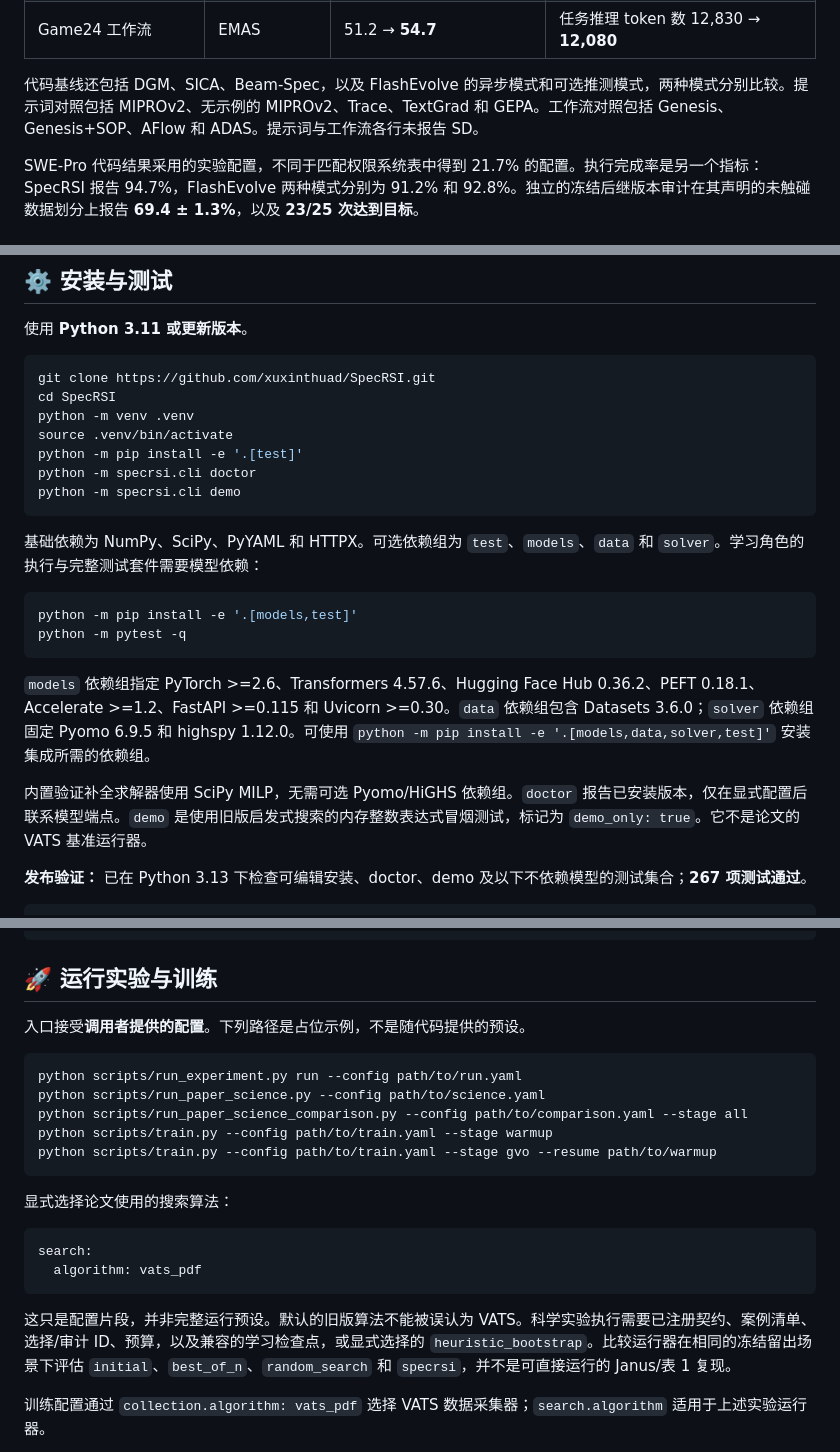
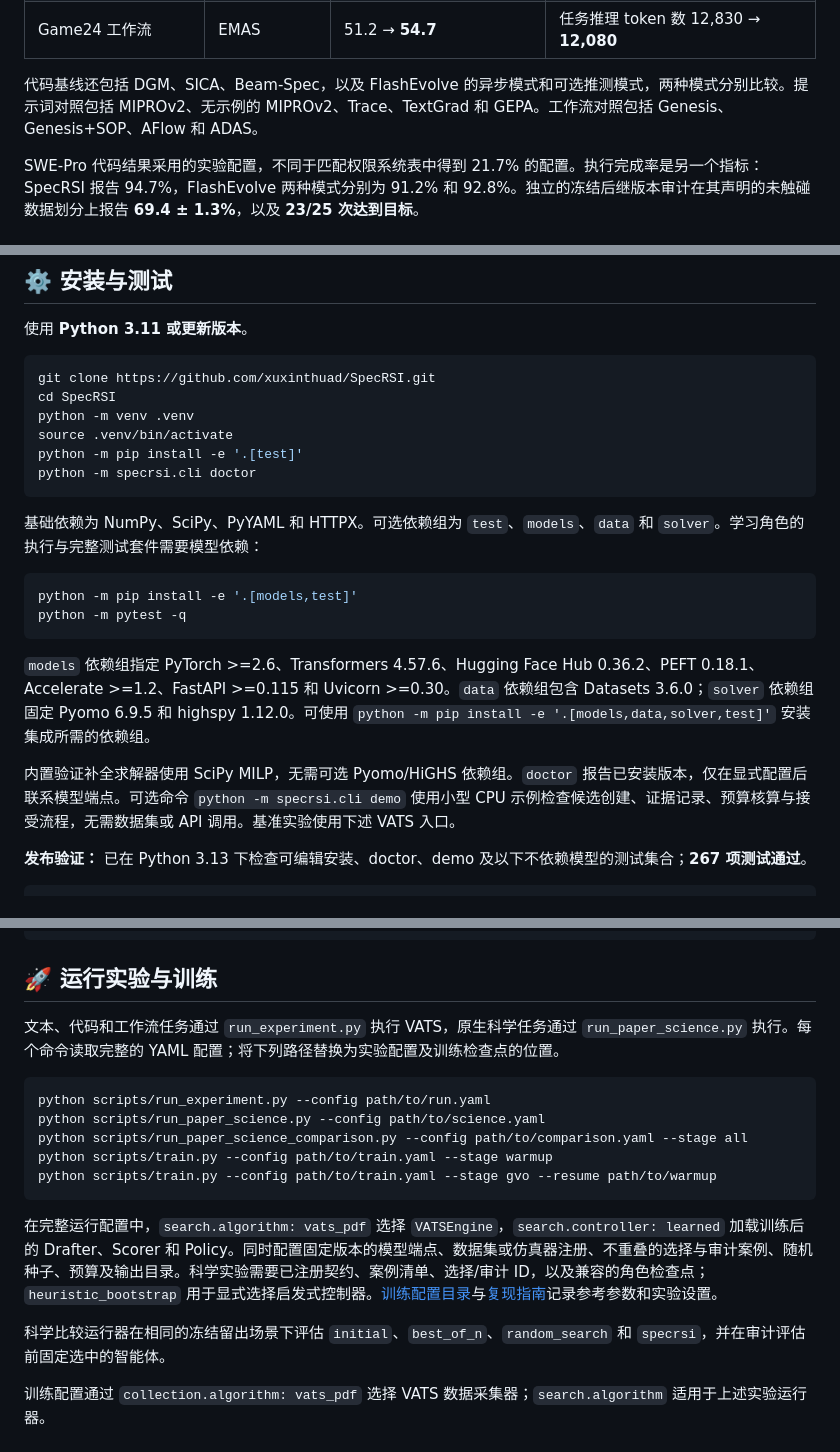
Before and after one commit to SpecRSI-GPR/SpecRSI, a Markdown page: README.zh-CN.md, 3 parts joined by grey strips. Rendered like a GitHub page.

Commit message:
Sync Chinese VATS usage guide

````diff
--- a/README.zh-CN.md
+++ b/README.zh-CN.md
@@ -193,7 +193,7 @@ SpecRSI 在中间版本尚未完成全部评估时，就为智能体起草可执
 | MBPP 工作流 | EMAS | 54.6 → **59.4** | 任务推理 token 数 11,720 → **11,020** |
 | Game24 工作流 | EMAS | 51.2 → **54.7** | 任务推理 token 数 12,830 → **12,080** |
 
-代码基线还包括 DGM、SICA、Beam-Spec，以及 FlashEvolve 的异步模式和可选推测模式，两种模式分别比较。提示词对照包括 MIPROv2、无示例的 MIPROv2、Trace、TextGrad 和 GEPA。工作流对照包括 Genesis、Genesis+SOP、AFlow 和 ADAS。提示词与工作流各行未报告 SD。
+代码基线还包括 DGM、SICA、Beam-Spec，以及 FlashEvolve 的异步模式和可选推测模式，两种模式分别比较。提示词对照包括 MIPROv2、无示例的 MIPROv2、Trace、TextGrad 和 GEPA。工作流对照包括 Genesis、Genesis+SOP、AFlow 和 ADAS。
 
 SWE-Pro 代码结果采用的实验配置，不同于匹配权限系统表中得到 21.7% 的配置。执行完成率是另一个指标：SpecRSI 报告 94.7%，FlashEvolve 两种模式分别为 91.2% 和 92.8%。独立的冻结后继版本审计在其声明的未触碰数据划分上报告 **69.4 ± 1.3%**，以及 **23/25 次达到目标**。
 
@@ -233,7 +233,6 @@ python -m venv .venv
 source .venv/bin/activate
 python -m pip install -e '.[test]'
 python -m specrsi.cli doctor
-python -m specrsi.cli demo
 ```
 
 基础依赖为 NumPy、SciPy、PyYAML 和 HTTPX。可选依赖组为 `test`、`models`、`data` 和 `solver`。学习角色的执行与完整测试套件需要模型依赖：
@@ -245,7 +244,7 @@ python -m pytest -q
 
 `models` 依赖组指定 PyTorch >=2.6、Transformers 4.57.6、Hugging Face Hub 0.36.2、PEFT 0.18.1、Accelerate >=1.2、FastAPI >=0.115 和 Uvicorn >=0.30。`data` 依赖组包含 Datasets 3.6.0；`solver` 依赖组固定 Pyomo 6.9.5 和 highspy 1.12.0。可使用 `python -m pip install -e '.[models,data,solver,test]'` 安装集成所需的依赖组。
 
-内置验证补全求解器使用 SciPy MILP，无需可选 Pyomo/HiGHS 依赖组。`doctor` 报告已安装版本，仅在显式配置后联系模型端点。`demo` 是使用旧版启发式搜索的内存整数表达式冒烟测试，标记为 `demo_only: true`。它不是论文的 VATS 基准运行器。
+内置验证补全求解器使用 SciPy MILP，无需可选 Pyomo/HiGHS 依赖组。`doctor` 报告已安装版本，仅在显式配置后联系模型端点。可选命令 `python -m specrsi.cli demo` 使用小型 CPU 示例检查候选创建、证据记录、预算核算与接受流程，无需数据集或 API 调用。基准实验使用下述 VATS 入口。
 
 **发布验证：** 已在 Python 3.13 下检查可编辑安装、doctor、demo 及以下不依赖模型的测试集合；**267 项测试通过**。
 
@@ -263,24 +262,19 @@ python -m pytest -q \
 
 ## 🚀 运行实验与训练
 
-入口接受**调用者提供的配置**。下列路径是占位示例，不是随代码提供的预设。
+文本、代码和工作流任务通过 `run_experiment.py` 执行 VATS，原生科学任务通过 `run_paper_science.py` 执行。每个命令读取完整的 YAML 配置；将下列路径替换为实验配置及训练检查点的位置。
 
 ```sh
-python scripts/run_experiment.py run --config path/to/run.yaml
+python scripts/run_experiment.py --config path/to/run.yaml
 python scripts/run_paper_science.py --config path/to/science.yaml
 python scripts/run_paper_science_comparison.py --config path/to/comparison.yaml --stage all
 python scripts/train.py --config path/to/train.yaml --stage warmup
 python scripts/train.py --config path/to/train.yaml --stage gvo --resume path/to/warmup
 ```
 
-显式选择论文使用的搜索算法：
+在完整运行配置中，`search.algorithm: vats_pdf` 选择 `VATSEngine`，`search.controller: learned` 加载训练后的 Drafter、Scorer 和 Policy。同时配置固定版本的模型端点、数据集或仿真器注册、不重叠的选择与审计案例、随机种子、预算及输出目录。科学实验需要已注册契约、案例清单、选择/审计 ID，以及兼容的角色检查点；`heuristic_bootstrap` 用于显式选择启发式控制器。[训练配置目录](docs/reproducibility-training-configs.json)与[复现指南](docs/REPRODUCIBILITY.md)记录参考参数和实验设置。
 
-```yaml
-search:
-  algorithm: vats_pdf
-```
-
-这只是配置片段，并非完整运行预设。默认的旧版算法不能被误认为 VATS。科学实验执行需要已注册契约、案例清单、选择/审计 ID、预算，以及兼容的学习检查点，或显式选择的 `heuristic_bootstrap`。比较运行器在相同的冻结留出场景下评估 `initial`、`best_of_n`、`random_search` 和 `specrsi`，并不是可直接运行的 Janus/表 1 复现。
+科学比较运行器在相同的冻结留出场景下评估 `initial`、`best_of_n`、`random_search` 和 `specrsi`，并在审计评估前固定选中的智能体。
 
 训练配置通过 `collection.algorithm: vats_pdf` 选择 VATS 数据采集器；`search.algorithm` 适用于上述实验运行器。
 
````
